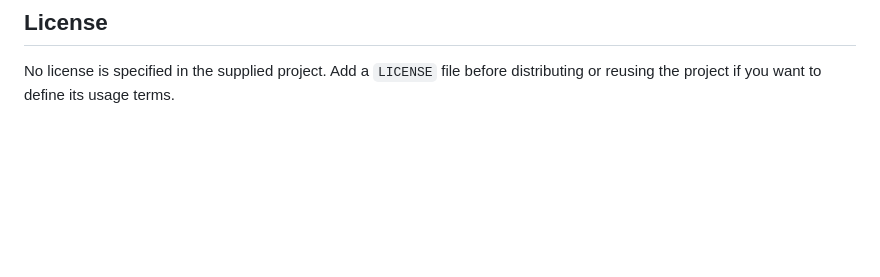
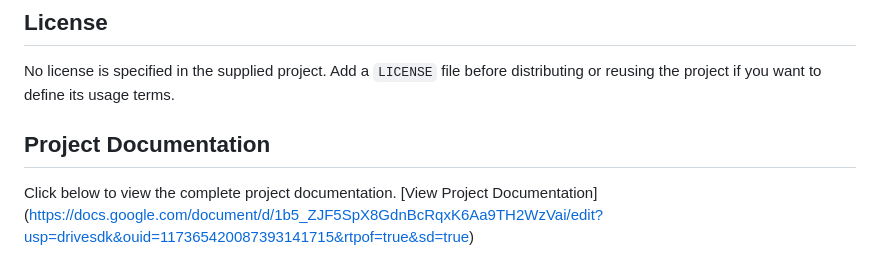
Before and after one commit to rohitchaudhari13/SaveIQ, a Markdown page: README.md, the part around the change. Rendered like a GitHub page; blank space fills up the shorter version.

```diff
--- a/README.md
+++ b/README.md
@@ -148,3 +148,9 @@ Add the `SPREADSHEET_ID` Script Property in Project Settings and verify that its
 ## License
 
 No license is specified in the supplied project. Add a `LICENSE` file before distributing or reusing the project if you want to define its usage terms.
+
+
+## Project Documentation
+
+Click below to view the complete project documentation.
+[View Project Documentation] (https://docs.google.com/document/d/1b5_ZJF5SpX8GdnBcRqxK6Aa9TH2WzVai/edit?usp=drivesdk&ouid=117365420087393141715&rtpof=true&sd=true)
```
